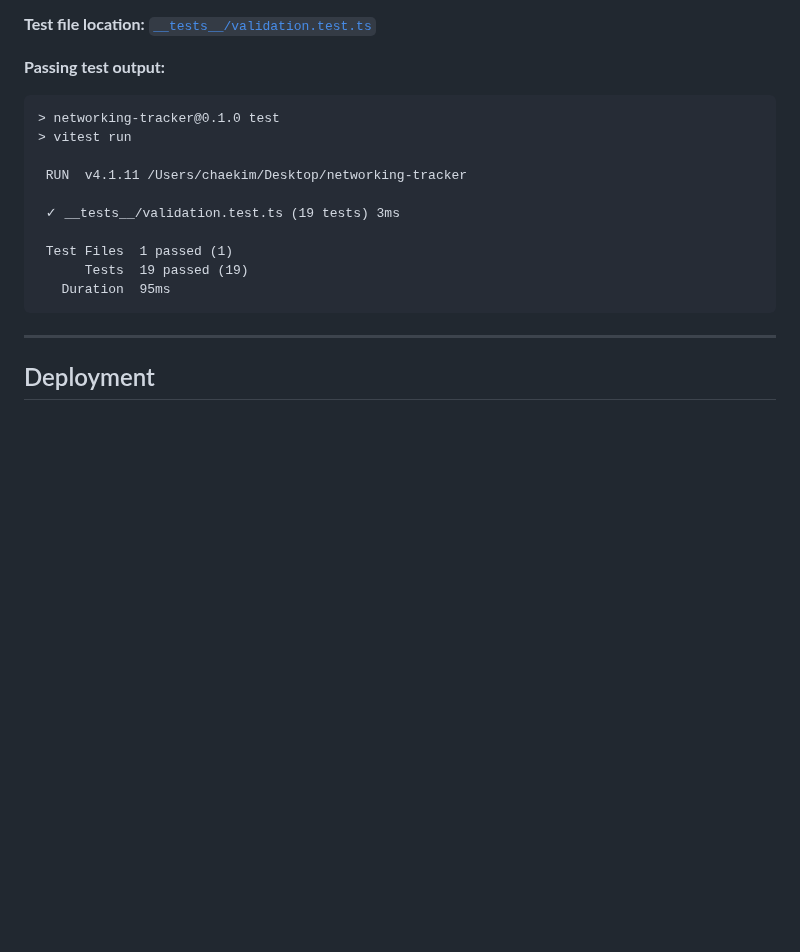
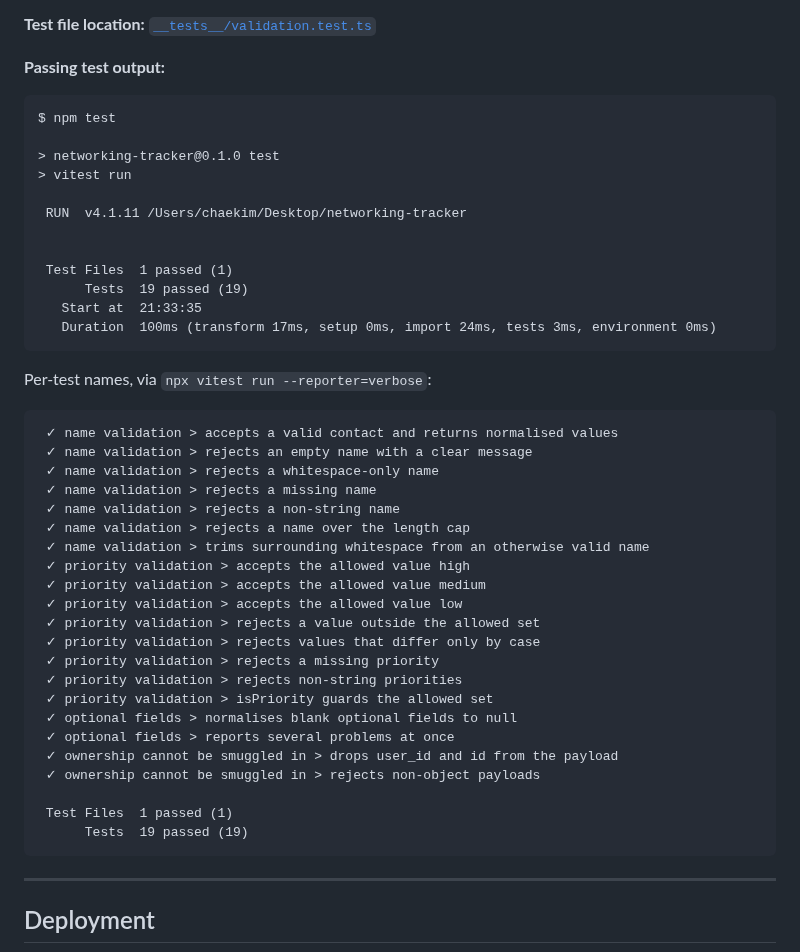
Before and after one commit to chaekim96/networking-tracker, a Markdown page: README.md, the part around one of its changes. GitHub-like rendering; blank space fills up the shorter version.

````diff
--- a/README.md
+++ b/README.md
@@ -309,17 +329,47 @@ The tests deliberately exercise the shapes a hand-crafted `curl` request would s
 **Test file location:** [`__tests__/validation.test.ts`](__tests__/validation.test.ts)
 
 **Passing test output:**
+
 ```
+$ npm test
+
 > networking-tracker@0.1.0 test
 > vitest run
 
  RUN  v4.1.11 /Users/chaekim/Desktop/networking-tracker
 
- ✓ __tests__/validation.test.ts (19 tests) 3ms
 
  Test Files  1 passed (1)
       Tests  19 passed (19)
-   Duration  95ms
+   Start at  21:33:35
+   Duration  100ms (transform 17ms, setup 0ms, import 24ms, tests 3ms, environment 0ms)
+```
+
+Per-test names, via `npx vitest run --reporter=verbose`:
+
+```
+ ✓ name validation > accepts a valid contact and returns normalised values
+ ✓ name validation > rejects an empty name with a clear message
+ ✓ name validation > rejects a whitespace-only name
+ ✓ name validation > rejects a missing name
+ ✓ name validation > rejects a non-string name
+ ✓ name validation > rejects a name over the length cap
+ ✓ name validation > trims surrounding whitespace from an otherwise valid name
+ ✓ priority validation > accepts the allowed value high
+ ✓ priority validation > accepts the allowed value medium
+ ✓ priority validation > accepts the allowed value low
+ ✓ priority validation > rejects a value outside the allowed set
+ ✓ priority validation > rejects values that differ only by case
+ ✓ priority validation > rejects a missing priority
+ ✓ priority validation > rejects non-string priorities
+ ✓ priority validation > isPriority guards the allowed set
+ ✓ optional fields > normalises blank optional fields to null
+ ✓ optional fields > reports several problems at once
+ ✓ ownership cannot be smuggled in > drops user_id and id from the payload
+ ✓ ownership cannot be smuggled in > rejects non-object payloads
+
+ Test Files  1 passed (1)
+      Tests  19 passed (19)
 ```
 
 ---
````
Also changed, not shown: other parts of README.md (+21 -1 lines), docs/screenshots/14-loading-state.png, docs/screenshots/15-error-state.png, 3 other files.
